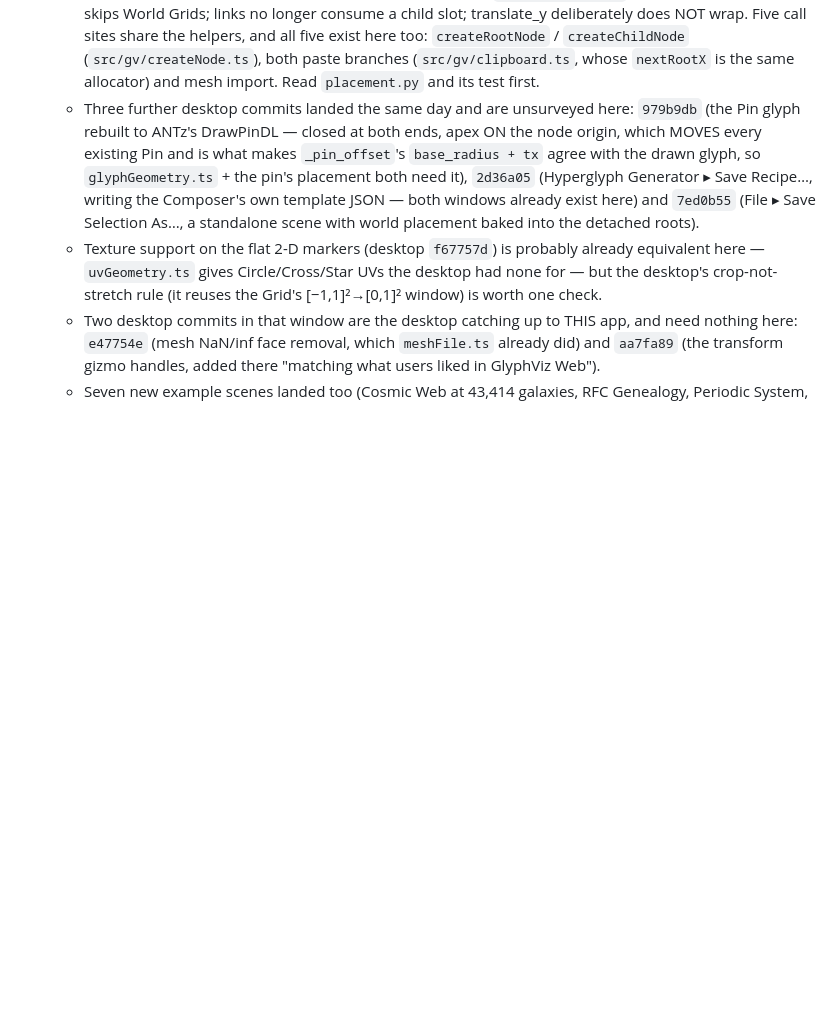
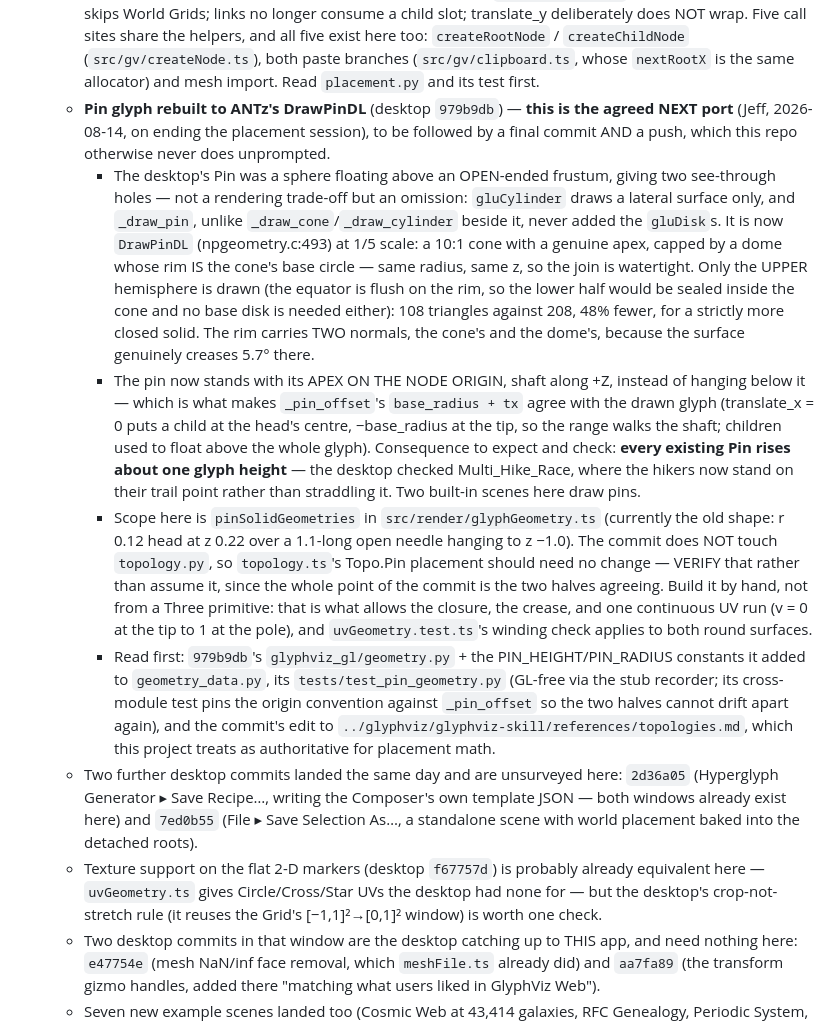
Before and after one commit to jsale/glyphviz-web, a Markdown page: CLAUDE.md, the part around the change. GitHub-like rendering; blank space fills up the shorter version.

Commit message:
Record the next desktop port: the ANTz Pin glyph
Section 11's queue entry for 979b9db, written out so the next session can
start cold: what the shape becomes (10:1 cone with a real apex, capped by
an upper dome whose rim is the cone's base circle), why only the upper
hemisphere is drawn, that the apex moves ONTO the node origin and every
existing Pin therefore rises about one glyph height, and that the commit
leaves topology.py alone -- so this app's Topo.Pin placement should need
no change, which is to be verified rather than assumed.

Also names what to read first, including the commit's edit to the
glyphviz-skill topologies reference, which this project treats as
authoritative for placement math.

Co-Authored-By: Claude Opus 5 <noreply@anthropic.com>

```diff
--- a/CLAUDE.md
+++ b/CLAUDE.md
@@ -2241,15 +2241,52 @@ something to decide now).
       `createRootNode` / `createChildNode` (`src/gv/createNode.ts`), both
       paste branches (`src/gv/clipboard.ts`, whose `nextRootX` is the same
       allocator) and mesh import. Read `placement.py` and its test first.
-    - Three further desktop commits landed the same day and are unsurveyed
-      here: `979b9db` (the Pin glyph rebuilt to ANTz's DrawPinDL — closed at
-      both ends, apex ON the node origin, which MOVES every existing Pin and
-      is what makes `_pin_offset`'s `base_radius + tx` agree with the drawn
-      glyph, so `glyphGeometry.ts` + the pin's placement both need it),
-      `2d36a05` (Hyperglyph Generator ▸ Save Recipe…, writing the Composer's
-      own template JSON — both windows already exist here) and `7ed0b55`
-      (File ▸ Save Selection As…, a standalone scene with world placement
-      baked into the detached roots).
+    - **Pin glyph rebuilt to ANTz's DrawPinDL** (desktop `979b9db`) — **this is
+      the agreed NEXT port** (Jeff, 2026-08-14, on ending the placement
+      session), to be followed by a final commit AND a push, which this repo
+      otherwise never does unprompted.
+      - The desktop's Pin was a sphere floating above an OPEN-ended frustum,
+        giving two see-through holes — not a rendering trade-off but an
+        omission: `gluCylinder` draws a lateral surface only, and `_draw_pin`,
+        unlike `_draw_cone`/`_draw_cylinder` beside it, never added the
+        `gluDisk`s. It is now `DrawPinDL` (npgeometry.c:493) at 1/5 scale: a
+        10:1 cone with a genuine apex, capped by a dome whose rim IS the cone's
+        base circle — same radius, same z, so the join is watertight. Only the
+        UPPER hemisphere is drawn (the equator is flush on the rim, so the
+        lower half would be sealed inside the cone and no base disk is needed
+        either): 108 triangles against 208, 48% fewer, for a strictly more
+        closed solid. The rim carries TWO normals, the cone's and the dome's,
+        because the surface genuinely creases 5.7° there.
+      - The pin now stands with its APEX ON THE NODE ORIGIN, shaft along +Z,
+        instead of hanging below it — which is what makes `_pin_offset`'s
+        `base_radius + tx` agree with the drawn glyph (translate_x = 0 puts a
+        child at the head's centre, −base_radius at the tip, so the range walks
+        the shaft; children used to float above the whole glyph). Consequence
+        to expect and check: **every existing Pin rises about one glyph
+        height** — the desktop checked Multi_Hike_Race, where the hikers now
+        stand on their trail point rather than straddling it. Two built-in
+        scenes here draw pins.
+      - Scope here is `pinSolidGeometries` in `src/render/glyphGeometry.ts`
+        (currently the old shape: r 0.12 head at z 0.22 over a 1.1-long open
+        needle hanging to z −1.0). The commit does NOT touch `topology.py`, so
+        `topology.ts`'s Topo.Pin placement should need no change — VERIFY that
+        rather than assume it, since the whole point of the commit is the two
+        halves agreeing. Build it by hand, not from a Three primitive: that is
+        what allows the closure, the crease, and one continuous UV run (v = 0
+        at the tip to 1 at the pole), and `uvGeometry.test.ts`'s winding check
+        applies to both round surfaces.
+      - Read first: `979b9db`'s `glyphviz_gl/geometry.py` + the
+        PIN_HEIGHT/PIN_RADIUS constants it added to `geometry_data.py`, its
+        `tests/test_pin_geometry.py` (GL-free via the stub recorder; its
+        cross-module test pins the origin convention against `_pin_offset` so
+        the two halves cannot drift apart again), and the commit's edit to
+        `../glyphviz/glyphviz-skill/references/topologies.md`, which this
+        project treats as authoritative for placement math.
+    - Two further desktop commits landed the same day and are unsurveyed
+      here: `2d36a05` (Hyperglyph Generator ▸ Save Recipe…, writing the
+      Composer's own template JSON — both windows already exist here) and
+      `7ed0b55` (File ▸ Save Selection As…, a standalone scene with world
+      placement baked into the detached roots).
     - Texture support on the flat 2-D markers (desktop `f67757d`) is probably
       already equivalent here — `uvGeometry.ts` gives Circle/Cross/Star UVs
       the desktop had none for — but the desktop's crop-not-stretch rule
```
